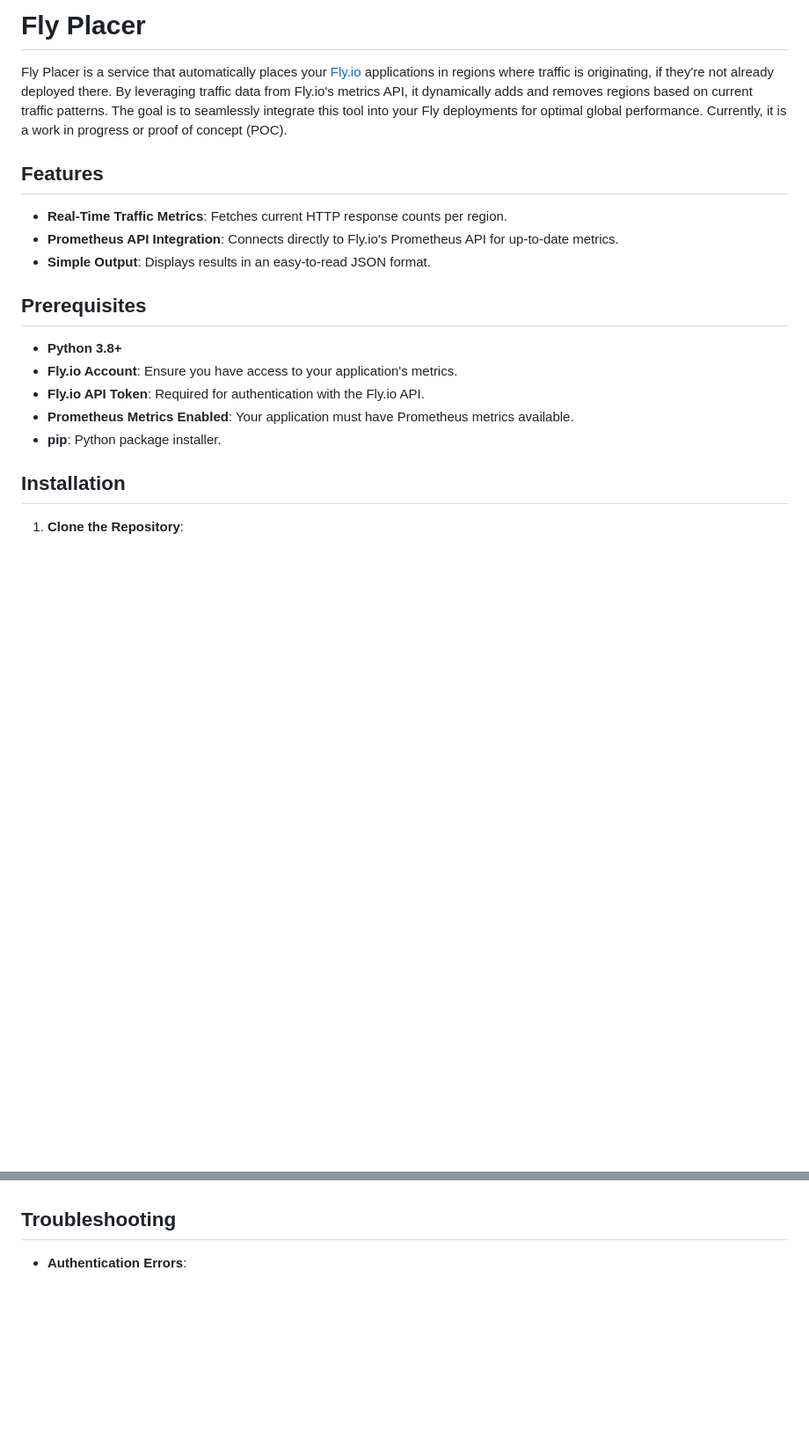
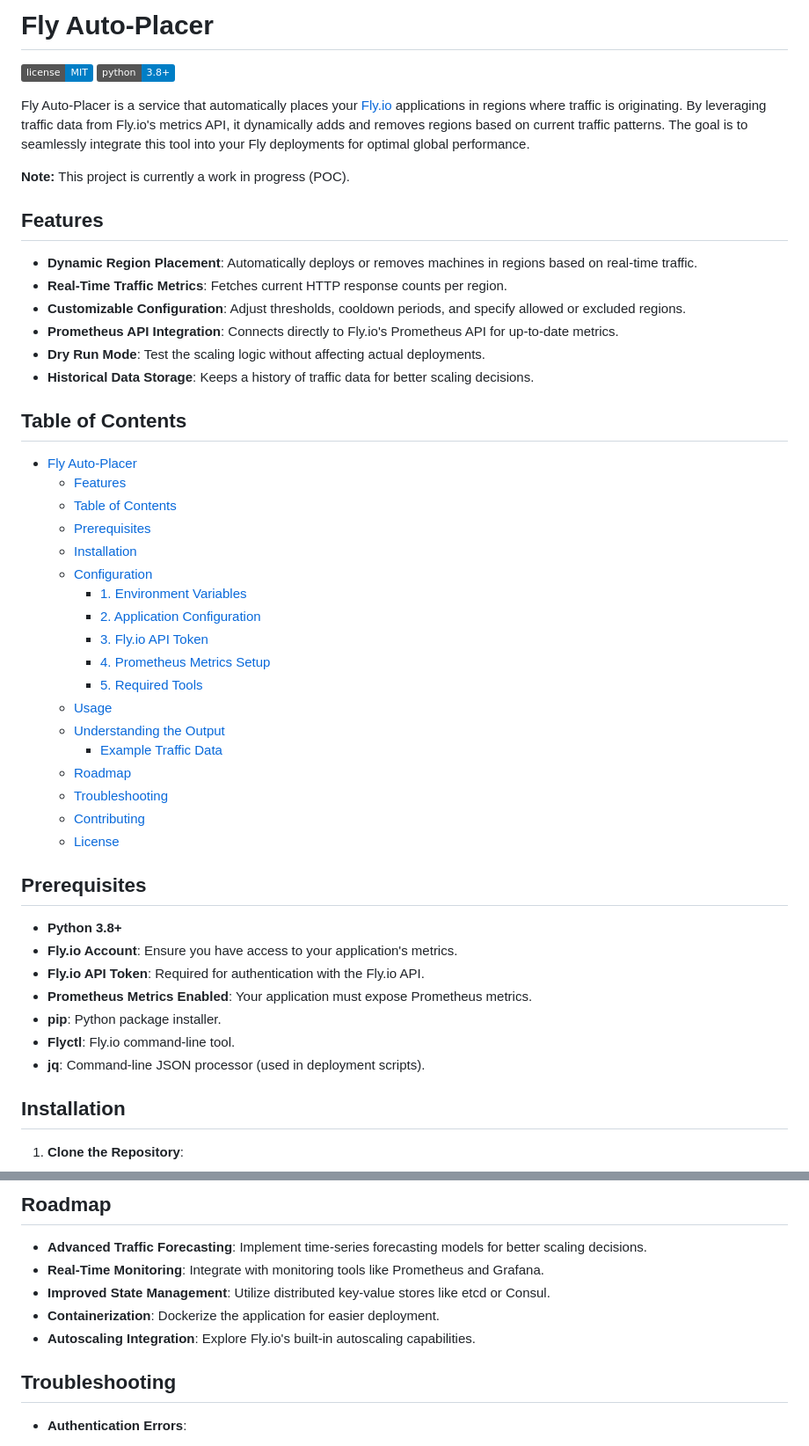
Before and after one commit to 10thfloor/fly-autoplacer, a Markdown page: README.md, 2 parts joined by grey strips. Shown at 88% size. Rendered like a GitHub page; badges without logos; blank space fills up the shorter version.

```diff
--- a/README.md
+++ b/README.md
@@ -1,20 +1,51 @@
-# Fly Placer
+# Fly Auto-Placer
 
-Fly Placer is a service that automatically places your [Fly.io](https://fly.io) applications in regions where traffic is originating, if they're not already deployed there. By leveraging traffic data from Fly.io's metrics API, it dynamically adds and removes regions based on current traffic patterns. The goal is to seamlessly integrate this tool into your Fly deployments for optimal global performance. Currently, it is a work in progress or proof of concept (POC).
+[![License](https://img.shields.io/badge/license-MIT-blue.svg)](LICENSE)
+[![Python Version](https://img.shields.io/badge/python-3.8%2B-blue.svg)](https://www.python.org/downloads/)
+
+Fly Auto-Placer is a service that automatically places your [Fly.io](https://fly.io) applications in regions where traffic is originating. By leveraging traffic data from Fly.io's metrics API, it dynamically adds and removes regions based on current traffic patterns. The goal is to seamlessly integrate this tool into your Fly deployments for optimal global performance.
+
+**Note:** This project is currently a work in progress (POC).
 
 ## Features
 
+- **Dynamic Region Placement**: Automatically deploys or removes machines in regions based on real-time traffic.
 - **Real-Time Traffic Metrics**: Fetches current HTTP response counts per region.
+- **Customizable Configuration**: Adjust thresholds, cooldown periods, and specify allowed or excluded regions.
 - **Prometheus API Integration**: Connects directly to Fly.io's Prometheus API for up-to-date metrics.
-- **Simple Output**: Displays results in an easy-to-read JSON format.
+- **Dry Run Mode**: Test the scaling logic without affecting actual deployments.
+- **Historical Data Storage**: Keeps a history of traffic data for better scaling decisions.
+
+## Table of Contents
+
+- [Fly Auto-Placer](#fly-auto-placer)
+  - [Features](#features)
+  - [Table of Contents](#table-of-contents)
+  - [Prerequisites](#prerequisites)
+  - [Installation](#installation)
+  - [Configuration](#configuration)
+    - [1. Environment Variables](#1-environment-variables)
+    - [2. Application Configuration](#2-application-configuration)
+    - [3. Fly.io API Token](#3-flyio-api-token)
+    - [4. Prometheus Metrics Setup](#4-prometheus-metrics-setup)
+    - [5. Required Tools](#5-required-tools)
+  - [Usage](#usage)
+  - [Understanding the Output](#understanding-the-output)
+    - [Example Traffic Data](#example-traffic-data)
+  - [Roadmap](#roadmap)
+  - [Troubleshooting](#troubleshooting)
+  - [Contributing](#contributing)
+  - [License](#license)
 
 ## Prerequisites
 
 - **Python 3.8+**
 - **Fly.io Account**: Ensure you have access to your application's metrics.
 - **Fly.io API Token**: Required for authentication with the Fly.io API.
-- **Prometheus Metrics Enabled**: Your application must have Prometheus metrics available.
+- **Prometheus Metrics Enabled**: Your application must expose Prometheus metrics.
 - **pip**: Python package installer.
+- **Flyctl**: Fly.io command-line tool.
+- **jq**: Command-line JSON processor (used in deployment scripts).
 
 ## Installation
 
@@ -129,3 +191,10 @@ always_running_regions:
+## Roadmap
+
+- **Advanced Traffic Forecasting**: Implement time-series forecasting models for better scaling decisions.
+- **Real-Time Monitoring**: Integrate with monitoring tools like Prometheus and Grafana.
+- **Improved State Management**: Utilize distributed key-value stores like etcd or Consul.
+- **Containerization**: Dockerize the application for easier deployment.
+- **Autoscaling Integration**: Explore Fly.io's built-in autoscaling capabilities.
 
 ## Troubleshooting
 
```
Also changed, not shown: other parts of README.md (+101 -37 lines).
